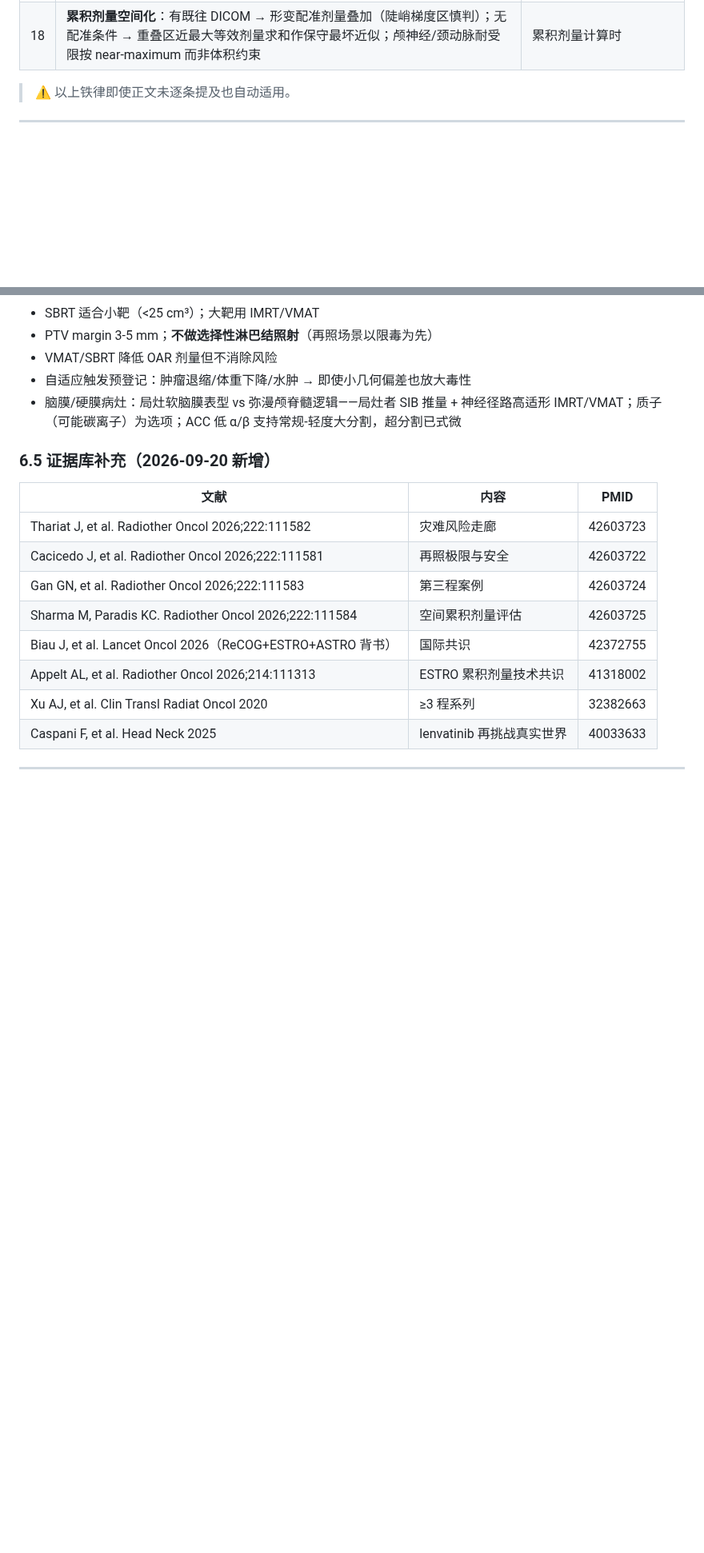
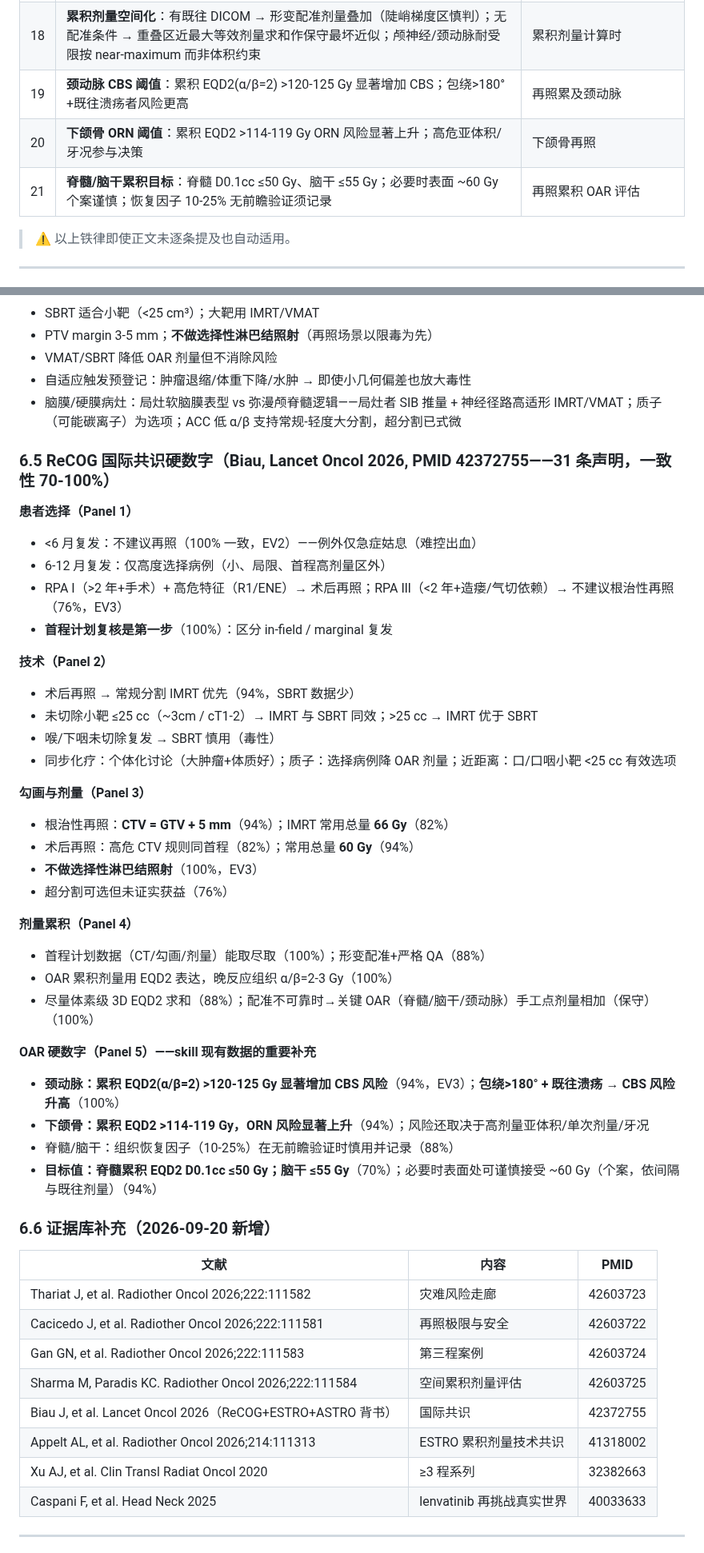
Before and after one commit to antica1/head-neck-rt-skills, a Markdown page: skills/reirradiation-plan-recommend/SKILL.md, 2 parts joined by grey strips. Shown at 80% size. Drawn GitHub-style; blank space fills up the shorter version.

Commit message:
reirradiation v1.4.0 补充ReCOG国际共识硬数字（Lancet Oncol 2026, PMID 42372755全文精读）：铁律19-21（颈动脉CBS阈值累积EQD2α/β=2>120-125Gy+包绕>180°/下颌骨ORN阈值>114-119Gy/脊髓脑干累积D0.1cc目标≤50/55Gy）；新增6.5节31条共识声明提炼（患者选择RPA分层+<6月禁再照100%一致/技术SBRT≤25cc与IMRT优先/勾画CTV=GTV+5mm根治66Gy术后60Gy不做选择性颈照射100%/剂量累积体素级3D EQD2求和与保守点剂量相加）

```diff
--- a/skills/reirradiation-plan-recommend/SKILL.md
+++ b/skills/reirradiation-plan-recommend/SKILL.md
@@ -63,6 +63,9 @@ metadata:
 | 16 | **灾难风险知情同意**：CBS/脊髓病/脑干损伤/颅神经病等灾难性低频风险须逐项书面告知并记录在案，保守 α/β 假设，写明根治或姑息意图 | 任何再程放疗签知情同意时 |
 | 17 | **颈软组织萎缩 = 红灯**：MRI 示颈软组织极度萎缩提示颈动脉/颅神经累积损伤达阈值——显式风险-收益框架 mandatory，慎选再照 | 再照前影像评估 |
 | 18 | **累积剂量空间化**：有既往 DICOM → 形变配准剂量叠加（陡峭梯度区慎判）；无配准条件 → 重叠区近最大等效剂量求和作保守最坏近似；颅神经/颈动脉耐受限按 near-maximum 而非体积约束 | 累积剂量计算时 |
+| 19 | **颈动脉 CBS 阈值**：累积 EQD2(α/β=2) >120-125 Gy 显著增加 CBS；包绕>180°+既往溃疡者风险更高 | 再照累及颈动脉 |
+| 20 | **下颌骨 ORN 阈值**：累积 EQD2 >114-119 Gy ORN 风险显著上升；高危亚体积/牙况参与决策 | 下颌骨再照 |
+| 21 | **脊髓/脑干累积目标**：脊髓 D0.1cc ≤50 Gy、脑干 ≤55 Gy；必要时表面 ~60 Gy 个案谨慎；恢复因子 10-25% 无前瞻验证须记录 | 再照累积 OAR 评估 |
 
 > ⚠️ 以上铁律即使正文未逐条提及也自动适用。
 
@@ -320,7 +323,38 @@ OAR 限量口径 → 颅神经/颈动脉按 near-maximum（Dmax）而非体积
 - 自适应触发预登记：肿瘤退缩/体重下降/水肿 → 即使小几何偏差也放大毒性
 - 脑膜/硬膜病灶：局灶软脑膜表型 vs 弥漫颅脊髓逻辑——局灶者 SIB 推量 + 神经径路高适形 IMRT/VMAT；质子（可能碳离子）为选项；ACC 低 α/β 支持常规-轻度大分割，超分割已式微
 
-### 6.5 证据库补充（2026-09-20 新增）
+### 6.5 ReCOG 国际共识硬数字（Biau, Lancet Oncol 2026, PMID 42372755——31 条声明，一致性 70-100%）
+
+**患者选择（Panel 1）**
+- <6 月复发：不建议再照（100% 一致，EV2）——例外仅急症姑息（难控出血）
+- 6-12 月复发：仅高度选择病例（小、局限、首程高剂量区外）
+- RPA Ⅰ（>2 年+手术）+ 高危特征（R1/ENE）→ 术后再照；RPA Ⅲ（<2 年+造瘘/气切依赖）→ 不建议根治性再照（76%，EV3）
+- **首程计划复核是第一步**（100%）：区分 in-field / marginal 复发
+
+**技术（Panel 2）**
+- 术后再照 → 常规分割 IMRT 优先（94%，SBRT 数据少）
+- 未切除小靶 ≤25 cc（~3cm / cT1-2）→ IMRT 与 SBRT 同效；>25 cc → IMRT 优于 SBRT
+- 喉/下咽未切除复发 → SBRT 慎用（毒性）
+- 同步化疗：个体化讨论（大肿瘤+体质好）；质子：选择病例降 OAR 剂量；近距离：口/口咽小靶 <25 cc 有效选项
+
+**勾画与剂量（Panel 3）**
+- 根治性再照：**CTV = GTV + 5 mm**（94%）；IMRT 常用总量 **66 Gy**（82%）
+- 术后再照：高危 CTV 规则同首程（82%）；常用总量 **60 Gy**（94%）
+- **不做选择性淋巴结照射**（100%，EV3）
+- 超分割可选但未证实获益（76%）
+
+**剂量累积（Panel 4）**
+- 首程计划数据（CT/勾画/剂量）能取尽取（100%）；形变配准+严格 QA（88%）
+- OAR 累积剂量用 EQD2 表达，晚反应组织 α/β=2-3 Gy（100%）
+- 尽量体素级 3D EQD2 求和（88%）；配准不可靠时→关键 OAR（脊髓/脑干/颈动脉）手工点剂量相加（保守）（100%）
+
+**OAR 硬数字（Panel 5）——skill 现有数据的重要补充**
+- **颈动脉：累积 EQD2(α/β=2) >120-125 Gy 显著增加 CBS 风险**（94%，EV3）；**包绕>180° + 既往溃疡 → CBS 风险升高**（100%）
+- **下颌骨：累积 EQD2 >114-119 Gy，ORN 风险显著上升**（94%）；风险还取决于高剂量亚体积/单次剂量/牙况
+- 脊髓/脑干：组织恢复因子（10-25%）在无前瞻验证时慎用并记录（88%）
+- **目标值：脊髓累积 EQD2 D0.1cc ≤50 Gy；脑干 ≤55 Gy**（70%）；必要时表面处可谨慎接受 ~60 Gy（个案，依间隔与既往剂量）（94%）
+
+### 6.6 证据库补充（2026-09-20 新增）
 
 | 文献 | 内容 | PMID |
 |------|------|------|
```
